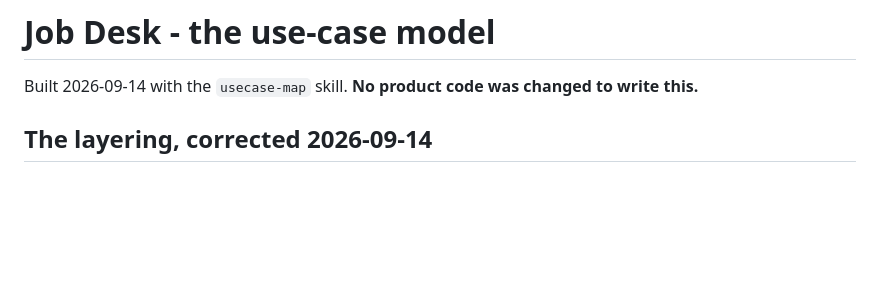
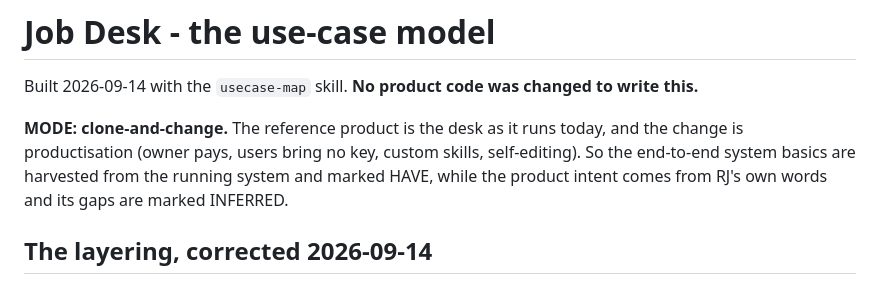
Before and after one commit to rj45Thompson/job-desk, a Markdown page: USE_CASES.md, the part around the change. GitHub-like rendering; blank space fills up the shorter version.

Commit message:
USE_CASES.md: declare the mode - clone-and-change
RJ: "Generally this skill is used to copy an existing product and then change it. However often
we have some product code but we don't want to confuse base requirements by looking at code. And
sometimes there is no code. Other times the code requirements may be all correct."

Whether to read the code is a property of the TASK, not a law, so the skill now selects a mode and
the model has to name which one produced it - a reader cannot judge the model without knowing.
This one is clone-and-change: the reference is the desk as it runs today, the change is
productisation, so end-to-end basics are harvested and marked HAVE while product intent comes from
RJ's words and its gaps are INFERRED.

Co-Authored-By: Claude Opus 5 <noreply@anthropic.com>

```diff
--- a/USE_CASES.md
+++ b/USE_CASES.md
@@ -1,6 +1,11 @@
 # Job Desk - the use-case model
 
 Built 2026-09-14 with the `usecase-map` skill. **No product code was changed to write this.**
+
+**MODE: clone-and-change.** The reference product is the desk as it runs today, and the change is
+productisation (owner pays, users bring no key, custom skills, self-editing). So the end-to-end
+system basics are harvested from the running system and marked HAVE, while the product intent
+comes from RJ's own words and its gaps are marked INFERRED.
 
 ## The layering, corrected 2026-09-14
 
```
